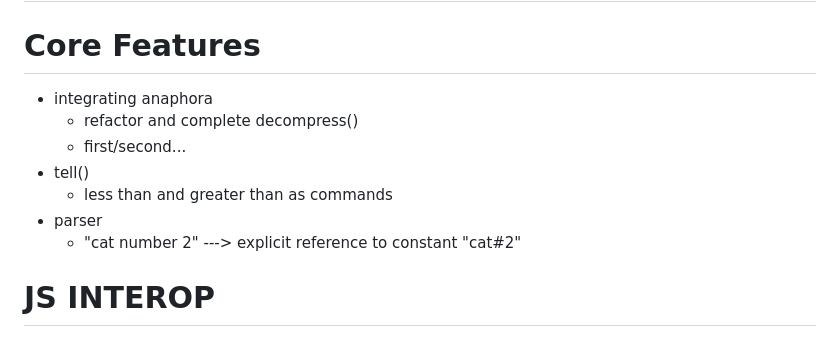
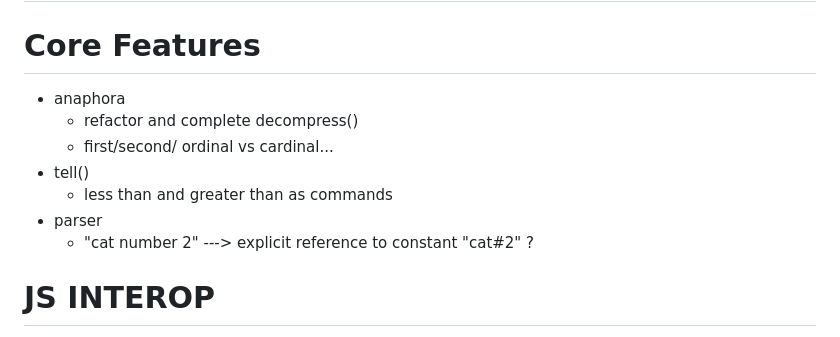
Before and after one commit to aiman-al-masoud/deixiscript, a Markdown page: README.md, the part around the change. Rendered like a GitHub page.

Commit message:
notes...

```diff
--- a/README.md
+++ b/README.md
@@ -2,13 +2,13 @@
 
 # Core Features
 
-- integrating anaphora
+- anaphora
   - refactor and complete decompress()
-  - first/second...
+  - first/second/ ordinal vs cardinal...
 - tell()
   - less than and greater than as commands
 - parser
-  - "cat number 2" ---> explicit reference to constant "cat#2"
+  - "cat number 2" ---> explicit reference to constant "cat#2" ?
 
 # JS INTEROP
 
```
